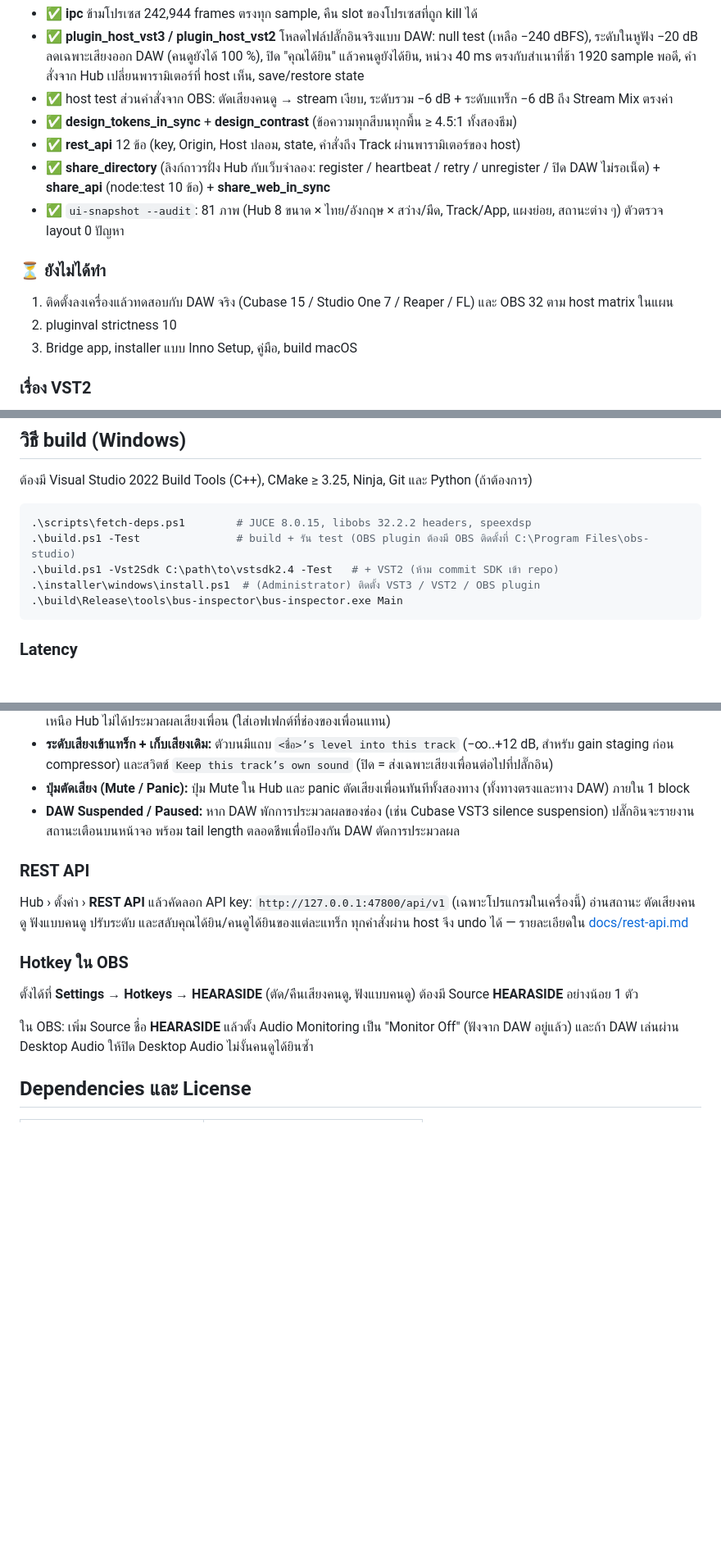
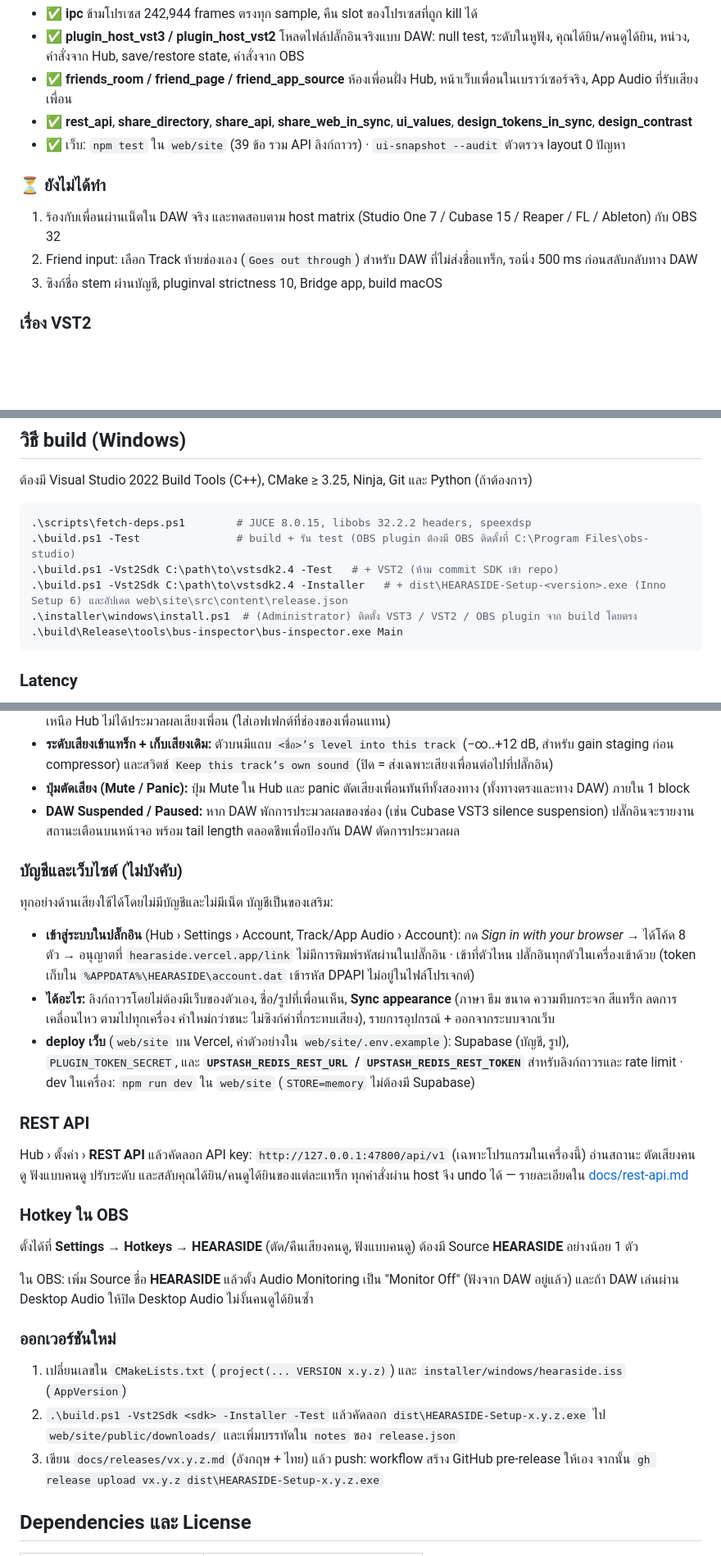
Before and after one commit to ArmZOfficial/hearaside, a Markdown page: README.md, 3 parts joined by grey strips. Shown at 82% size. Drawn GitHub-style; blank space fills up the shorter version.

````diff
--- a/README.md
+++ b/README.md
@@ -49,16 +58,14 @@
 - ✅ **ipc** ข้ามโปรเซส 242,944 frames ตรงทุก sample, คืน slot ของโปรเซสที่ถูก kill ได้
-- ✅ **plugin_host_vst3 / plugin_host_vst2** โหลดไฟล์ปลั๊กอินจริงแบบ DAW: null test (เหลือ −240 dBFS), ระดับในหูฟัง −20 dB ลดเฉพาะเสียงออก DAW (คนดูยังได้ 100 %), ปิด "คุณได้ยิน" แล้วคนดูยังได้ยิน, หน่วง 40 ms ตรงกับสำเนาที่ช้า 1920 sample พอดี, คำสั่งจาก Hub เปลี่ยนพารามิเตอร์ที่ host เห็น, save/restore state
-- ✅ host test ส่วนคำสั่งจาก OBS: ตัดเสียงคนดู → stream เงียบ, ระดับรวม −6 dB + ระดับแทร็ก −6 dB ถึง Stream Mix ตรงค่า
-- ✅ **design_tokens_in_sync** + **design_contrast** (ข้อความทุกสีบนทุกพื้น ≥ 4.5:1 ทั้งสองธีม)
-- ✅ **rest_api** 12 ข้อ (key, Origin, Host ปลอม, state, คำสั่งถึง Track ผ่านพารามิเตอร์ของ host)
-- ✅ **share_directory** (ลิงก์ถาวรฝั่ง Hub กับเว็บจำลอง: register / heartbeat / retry / unregister / ปิด DAW ไม่รอเน็ต) + **share_api** (node:test 10 ข้อ) + **share_web_in_sync**
-- ✅ `ui-snapshot --audit`: 81 ภาพ (Hub 8 ขนาด × ไทย/อังกฤษ × สว่าง/มืด, Track/App, แผงย่อย, สถานะต่าง ๆ) ตัวตรวจ layout 0 ปัญหา
+- ✅ **plugin_host_vst3 / plugin_host_vst2** โหลดไฟล์ปลั๊กอินจริงแบบ DAW: null test, ระดับในหูฟัง, คุณได้ยิน/คนดูได้ยิน, หน่วง, คำสั่งจาก Hub, save/restore state, คำสั่งจาก OBS
+- ✅ **friends_room / friend_page / friend_app_source** ห้องเพื่อนฝั่ง Hub, หน้าเว็บเพื่อนในเบราว์เซอร์จริง, App Audio ที่รับเสียงเพื่อน
+- ✅ **rest_api**, **share_directory**, **share_api**, **share_web_in_sync**, **ui_values**, **design_tokens_in_sync**, **design_contrast**
+- ✅ เว็บ: `npm test` ใน `web/site` (39 ข้อ รวม API ลิงก์ถาวร) · `ui-snapshot --audit` ตัวตรวจ layout 0 ปัญหา
 
 ### ⏳ ยังไม่ได้ทำ
 
-1. ติดตั้งลงเครื่องแล้วทดสอบกับ DAW จริง (Cubase 15 / Studio One 7 / Reaper / FL) และ OBS 32 ตาม host matrix ในแผน
-2. pluginval strictness 10
-3. Bridge app, installer แบบ Inno Setup, คู่มือ, build macOS
+1. ร้องกับเพื่อนผ่านเน็ตใน DAW จริง และทดสอบตาม host matrix (Studio One 7 / Cubase 15 / Reaper / FL / Ableton) กับ OBS 32
+2. Friend input: เลือก Track ท้ายช่องเอง (`Goes out through`) สำหรับ DAW ที่ไม่ส่งชื่อแทร็ก, รอนิ่ง 500 ms ก่อนสลับกลับทาง DAW
+3. ซิงก์ชื่อ stem ผ่านบัญชี, pluginval strictness 10, Bridge app, build macOS
 
 ### เรื่อง VST2
 
@@ -78,7 +85,8 @@ Steinberg เปลี่ยน license เป็น MIT เฉพาะ **VST3*
 .\scripts\fetch-deps.ps1        # JUCE 8.0.15, libobs 32.2.2 headers, speexdsp
 .\build.ps1 -Test               # build + รัน test (OBS plugin ต้องมี OBS ติดตั้งที่ C:\Program Files\obs-studio)
 .\build.ps1 -Vst2Sdk C:\path\to\vstsdk2.4 -Test   # + VST2 (ห้าม commit SDK เข้า repo)
-.\installer\windows\install.ps1  # (Administrator) ติดตั้ง VST3 / VST2 / OBS plugin
+.\build.ps1 -Vst2Sdk C:\path\to\vstsdk2.4 -Installer   # + dist\HEARASIDE-Setup-<version>.exe (Inno Setup 6) และอัปเดต web\site\src\content\release.json
+.\installer\windows\install.ps1  # (Administrator) ติดตั้ง VST3 / VST2 / OBS plugin จาก build โดยตรง
 .\build\Release\tools\bus-inspector\bus-inspector.exe Main
 ```
 
@@ -161,6 +169,14 @@ Master:  Gullfoss ─► IMPusher ─► HEARASIDE Hub ─► (ปลั๊ก
 - **ปุ่มตัดเสียง (Mute / Panic):** ปุ่ม Mute ใน Hub และ panic ตัดเสียงเพื่อนทันทีทั้งสองทาง (ทั้งทางตรงและทาง DAW) ภายใน 1 block
 - **DAW Suspended / Paused:** หาก DAW พักการประมวลผลของช่อง (เช่น Cubase VST3 silence suspension) ปลั๊กอินจะรายงานสถานะเตือนบนหน้าจอ พร้อม tail length ตลอดชีพเพื่อป้องกัน DAW ตัดการประมวลผล
 
+### บัญชีและเว็บไซต์ (ไม่บังคับ)
+
+ทุกอย่างด้านเสียงใช้ได้โดยไม่มีบัญชีและไม่มีเน็ต บัญชีเป็นของเสริม:
+
+- **เข้าสู่ระบบในปลั๊กอิน** (Hub › Settings › Account, Track/App Audio › Account): กด *Sign in with your browser* → ได้โค้ด 8 ตัว → อนุญาตที่ `hearaside.vercel.app/link` ไม่มีการพิมพ์รหัสผ่านในปลั๊กอิน · เข้าที่ตัวไหน ปลั๊กอินทุกตัวในเครื่องเข้าด้วย (token เก็บใน `%APPDATA%\HEARASIDE\account.dat` เข้ารหัส DPAPI ไม่อยู่ในไฟล์โปรเจกต์)
+- **ได้อะไร:** ลิงก์ถาวรโดยไม่ต้องมีเว็บของตัวเอง, ชื่อ/รูปที่เพื่อนเห็น, **Sync appearance** (ภาษา ธีม ขนาด ความทึบกระจก สีแทร็ก ลดการเคลื่อนไหว ตามไปทุกเครื่อง ค่าใหม่กว่าชนะ ไม่ซิงก์ค่าที่กระทบเสียง), รายการอุปกรณ์ + ออกจากระบบจากเว็บ
+- **deploy เว็บ** (`web/site` บน Vercel, ค่าตัวอย่างใน `web/site/.env.example`): Supabase (บัญชี, รูป), `PLUGIN_TOKEN_SECRET`, และ **`UPSTASH_REDIS_REST_URL` / `UPSTASH_REDIS_REST_TOKEN`** สำหรับลิงก์ถาวรและ rate limit · dev ในเครื่อง: `npm run dev` ใน `web/site` (`STORE=memory` ไม่ต้องมี Supabase)
+
 ### REST API
 
 Hub › ตั้งค่า › **REST API** แล้วคัดลอก API key: `http://127.0.0.1:47800/api/v1` (เฉพาะโปรแกรมในเครื่องนี้) อ่านสถานะ ตัดเสียงคนดู ฟังแบบคนดู ปรับระดับ และสลับคุณได้ยิน/คนดูได้ยินของแต่ละแทร็ก ทุกคำสั่งผ่าน host จึง undo ได้ — รายละเอียดใน [docs/rest-api.md](docs/rest-api.md)
@@ -170,6 +186,12 @@ Hub › ตั้งค่า › **REST API** แล้วคัดลอก AP
 ตั้งได้ที่ **Settings → Hotkeys → HEARASIDE** (ตัด/คืนเสียงคนดู, ฟังแบบคนดู) ต้องมี Source **HEARASIDE** อย่างน้อย 1 ตัว
 
 ใน OBS: เพิ่ม Source ชื่อ **HEARASIDE** แล้วตั้ง Audio Monitoring เป็น "Monitor Off" (ฟังจาก DAW อยู่แล้ว) และถ้า DAW เล่นผ่าน Desktop Audio ให้ปิด Desktop Audio ไม่งั้นคนดูได้ยินซ้ำ
+
+### ออกเวอร์ชันใหม่
+
+1. เปลี่ยนเลขใน `CMakeLists.txt` (`project(... VERSION x.y.z)`) และ `installer/windows/hearaside.iss` (`AppVersion`)
+2. `.\build.ps1 -Vst2Sdk <sdk> -Installer -Test` แล้วคัดลอก `dist\HEARASIDE-Setup-x.y.z.exe` ไป `web/site/public/downloads/` และเพิ่มบรรทัดใน `notes` ของ `release.json`
+3. เขียน `docs/releases/vx.y.z.md` (อังกฤษ + ไทย) แล้ว push: workflow สร้าง GitHub pre-release ให้เอง จากนั้น `gh release upload vx.y.z dist\HEARASIDE-Setup-x.y.z.exe`
 
 ## Dependencies และ License
 
````
Also changed, not shown: other parts of README.md (+28 -18 lines).
